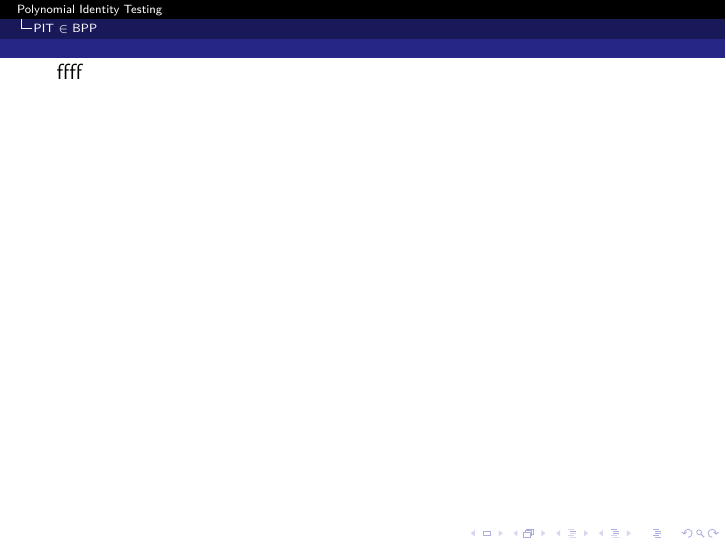
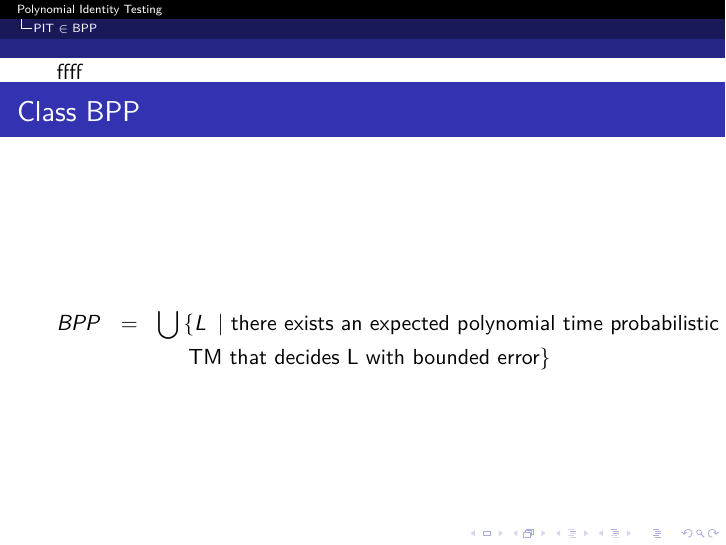
Before and after one commit to UrosKosmac123/Polynomial-identity-testing, LaTeX slides (Predstavitev.tex): page 3 of 3 before the commit and page 4 of 5 after it. Compiled offline with pdfLaTeX.

Commit message:
Dodal word.

```diff
--- a/Predstavitev.tex
+++ b/Predstavitev.tex
@@ -73,5 +73,11 @@ ffff
 
 \section{PIT $\in$ BPP}
 
+
+\begin{frame}{Class BPP}
+	\begin{eqnarray*}BPP &=& \bigcup \left\{ L \hspace{2mm}| \text{ there exists an expected polynomial time probabilistic }  \right. \\  & & \left. \hspace{5mm} \text{TM that decides L with bounded error} \right\} \end{eqnarray*}
+\end{frame}
+
 %--------------------------------------------------------------------
+\begin{frame}{PIT $\in$ BPP}
 
```
Also changed, not shown: Predstavitev.pdf, Predstavitev.tex (2 more changed lines), 1 other file.
